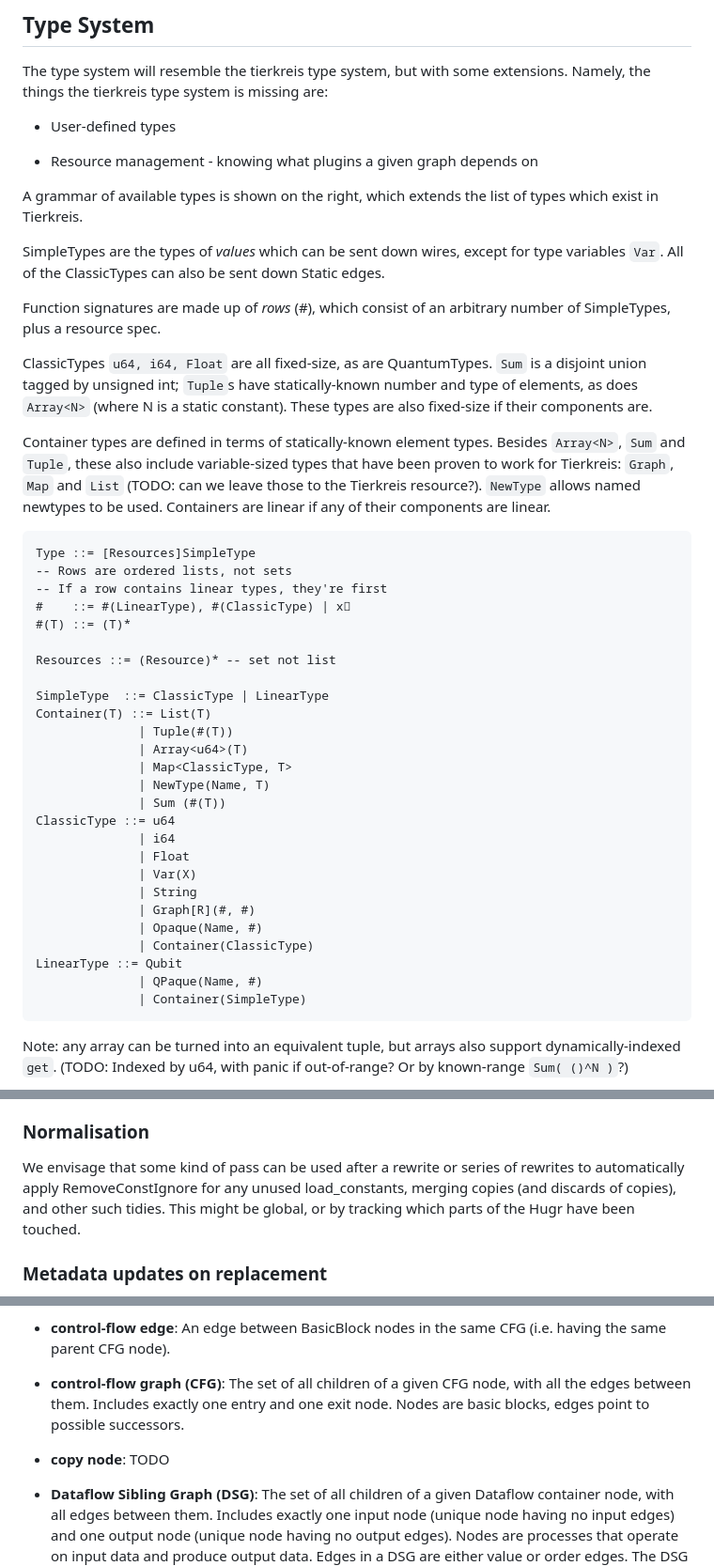
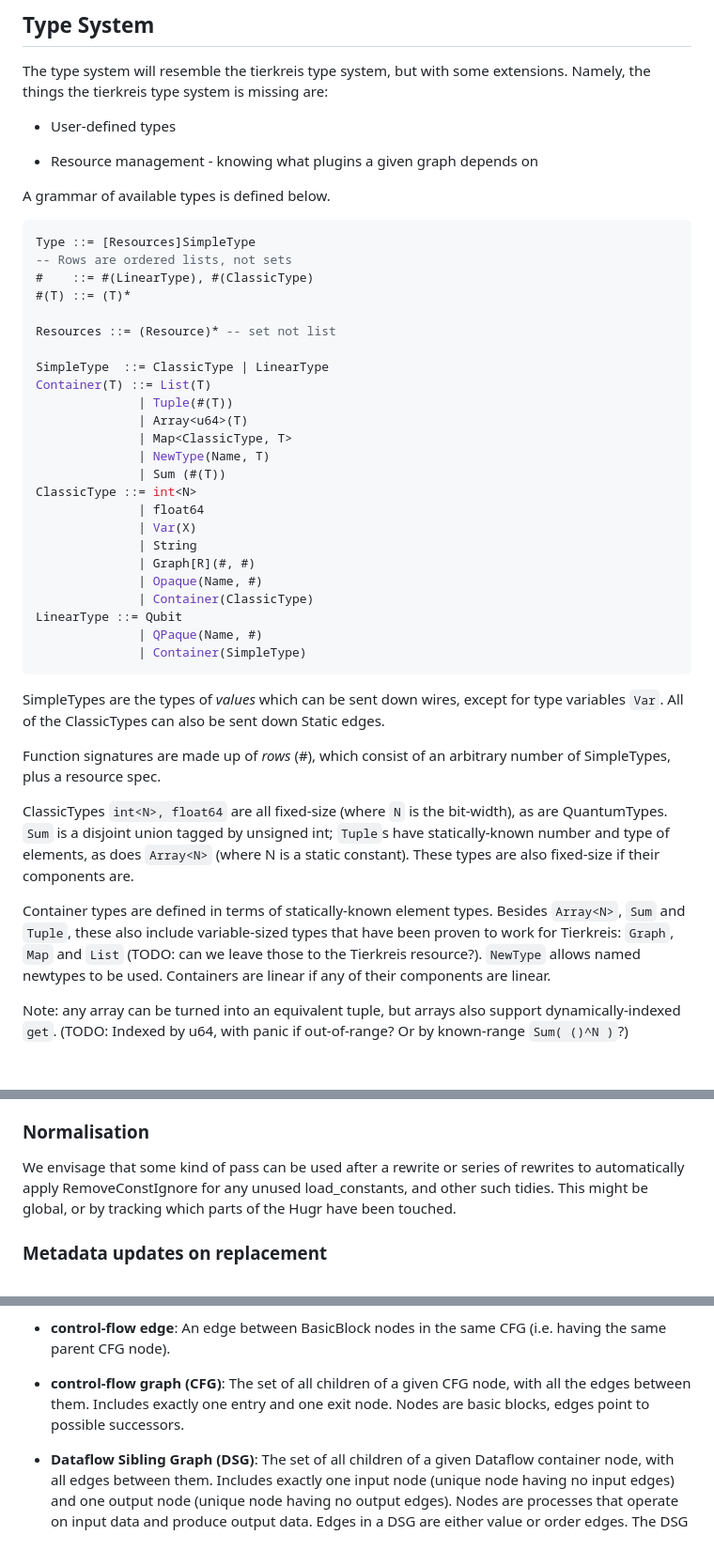
Before and after one commit to CQCL/hugr, a Markdown page: specification/hugr.md, 3 parts joined by grey strips. Shown at 94% size. Drawn GitHub-style; blank space fills up the shorter version.

````diff
--- a/specification/hugr.md
+++ b/specification/hugr.md
@@ -790,34 +785,12 @@ extensions. Namely, the things the tierkreis type system is missing are:
 
   - Resource management - knowing what plugins a given graph depends on
 
-A grammar of available types is shown on the right, which extends the
-list of types which exist in Tierkreis.
-
-SimpleTypes are the types of *values* which can be sent down wires,
-except for type variables `Var`. All of the ClassicTypes can also be
-sent down Static edges.
-
-Function signatures are made up of *rows* (\#), which consist of an
-arbitrary number of SimpleTypes, plus a resource spec.
-
-ClassicTypes `u64, i64, Float` are all fixed-size, as are QuantumTypes.
-`Sum` is a disjoint union tagged by unsigned int; `Tuple`s have
-statically-known number and type of elements, as does `Array<N>` (where
-N is a static constant). These types are also fixed-size if their
-components are.
-
-Container types are defined in terms of statically-known element types.
-Besides `Array<N>`, `Sum` and `Tuple`, these also include variable-sized
-types that have been proven to work for Tierkreis: `Graph`, `Map` and
-`List` (TODO: can we leave those to the Tierkreis resource?). `NewType`
-allows named newtypes to be used. Containers are linear if any of their
-components are linear.
-
-```
+A grammar of available types is defined below.
+
+```haskell
 Type ::= [Resources]SimpleType
 -- Rows are ordered lists, not sets
--- If a row contains linear types, they're first
-#    ::= #(LinearType), #(ClassicType) | x⃗
+#    ::= #(LinearType), #(ClassicType)
 #(T) ::= (T)*
 
 Resources ::= (Resource)* -- set not list
@@ -829,9 +802,8 @@ Container(T) ::= List(T)
               | Map<ClassicType, T>
               | NewType(Name, T)
               | Sum (#(T))
-ClassicType ::= u64
-              | i64
-              | Float
+ClassicType ::= int<N>
+              | float64
               | Var(X)
               | String
               | Graph[R](#, #)
@@ -842,6 +814,29 @@ LinearType ::= Qubit
               | Container(SimpleType)
 ```
 
+SimpleTypes are the types of *values* which can be sent down wires,
+except for type variables `Var`. All of the ClassicTypes can also be
+sent down Static edges.
+
+Function signatures are made up of *rows* (\#), which consist of an
+arbitrary number of SimpleTypes, plus a resource spec.
+
+ClassicTypes `int<N>, float64` are all fixed-size (where `N` is the bit-width),
+as are QuantumTypes.
+`Sum` is a disjoint union tagged by unsigned int; `Tuple`s have
+statically-known number and type of elements, as does `Array<N>` (where
+N is a static constant). These types are also fixed-size if their
+components are.
+
+Container types are defined in terms of statically-known element types.
+Besides `Array<N>`, `Sum` and `Tuple`, these also include variable-sized
+types that have been proven to work for Tierkreis: `Graph`, `Map` and
+`List` (TODO: can we leave those to the Tierkreis resource?). `NewType`
+allows named newtypes to be used. Containers are linear if any of their
+components are linear.
+
+
+
 Note: any array can be turned into an equivalent tuple, but arrays also
 support dynamically-indexed `get`. (TODO: Indexed by u64, with panic if
 out-of-range? Or by known-range `Sum( ()^N )`?)
@@ -1225,7 +1222,7 @@ using `Replace` (with a set of `identity<T>` nodes) followed by
 
 We envisage that some kind of pass can be used after a rewrite or series
 of rewrites to automatically apply RemoveConstIgnore for any unused
-load\_constants, merging copies (and discards of copies), and other such
+load\_constants, and other such
 tidies. This might be global, or by tracking which parts of the Hugr
 have been touched.
 
@@ -1611,8 +1608,6 @@ an edge weight.
     and one exit node. Nodes are basic blocks, edges point to possible
     successors.
 
-  - **copy node**: TODO
-
   - **Dataflow Sibling Graph (DSG)**: The set of all children of a given
     Dataflow container node, with all edges between them. Includes
     exactly one input node (unique node having no input edges) and one
````
Also changed, not shown: other parts of specification/hugr.md (+25 -29 lines).
